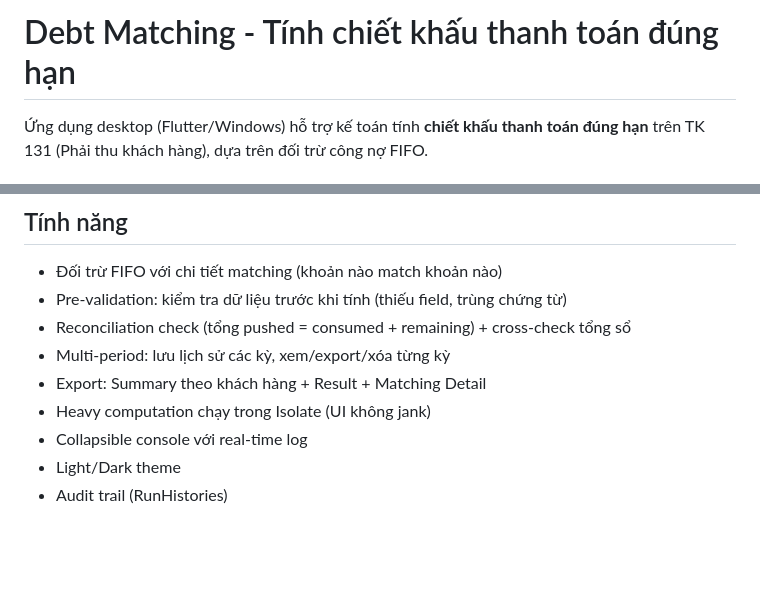
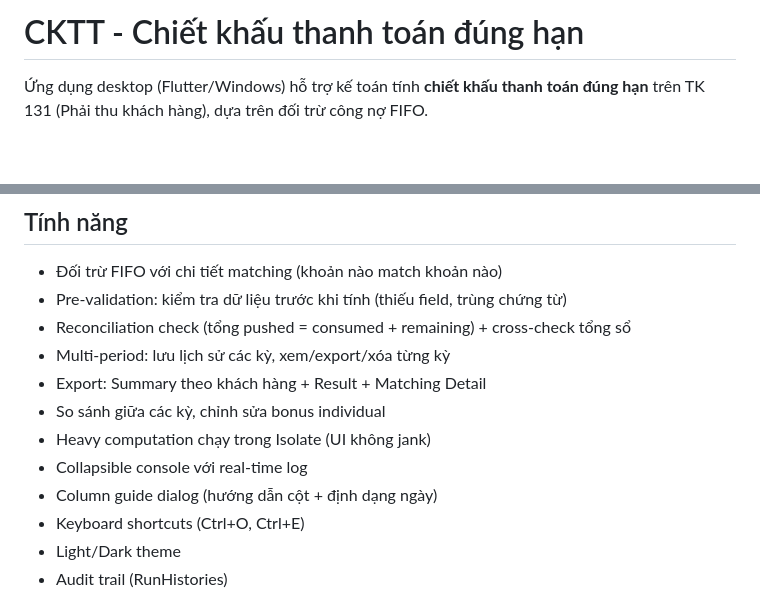
Before and after one commit to thienph3/bonus, a Markdown page: README.md, 2 parts joined by grey strips. Drawn GitHub-style; blank space fills up the shorter version.

Commit message:
docs: fix inconsistencies (title, features list, remaining issues)

```diff
--- a/README.md
+++ b/README.md
@@ -1,4 +1,4 @@
-# Debt Matching - Tính chiết khấu thanh toán đúng hạn
+# CKTT - Chiết khấu thanh toán đúng hạn
 
 Ứng dụng desktop (Flutter/Windows) hỗ trợ kế toán tính **chiết khấu thanh toán đúng hạn** trên TK 131 (Phải thu khách hàng), dựa trên đối trừ công nợ FIFO.
 
@@ -34,8 +34,11 @@ Hỗ trợ **nhiều kỳ**: mỗi lần import tạo 1 kỳ mới, data cũ đ
 - Reconciliation check (tổng pushed = consumed + remaining) + cross-check tổng sổ
 - Multi-period: lưu lịch sử các kỳ, xem/export/xóa từng kỳ
 - Export: Summary theo khách hàng + Result + Matching Detail
+- So sánh giữa các kỳ, chỉnh sửa bonus individual
 - Heavy computation chạy trong Isolate (UI không jank)
 - Collapsible console với real-time log
+- Column guide dialog (hướng dẫn cột + định dạng ngày)
+- Keyboard shortcuts (Ctrl+O, Ctrl+E)
 - Light/Dark theme
 - Audit trail (RunHistories)
 
```
Also changed, not shown: docs/REVIEW.md (+0 -1 lines).
